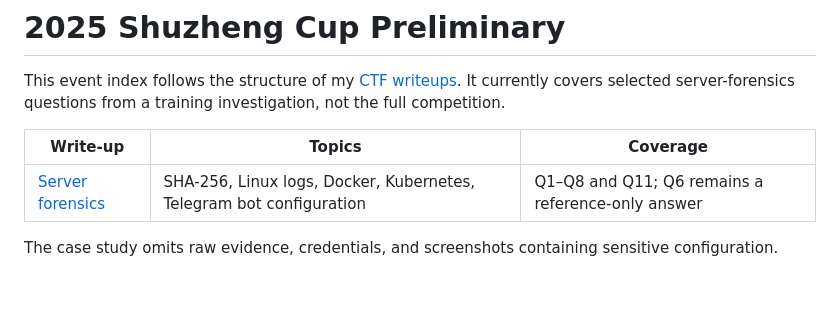
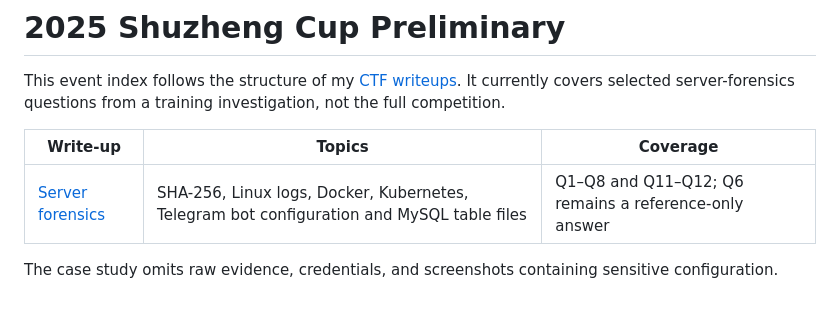
Before and after one commit to Mik2133/digital-forensics-case-studies, a Markdown page: shuzheng-cup-2025/README.md, the part around the change. Drawn GitHub-style.

Commit message:
Document Q12 Telegram group recovery from the MySQL table file

```diff
--- a/shuzheng-cup-2025/README.md
+++ b/shuzheng-cup-2025/README.md
@@ -4,6 +4,6 @@ This event index follows the structure of my [CTF writeups](https://github.com/M
 
 | Write-up | Topics | Coverage |
 |---|---|---|
-| [Server forensics](server-forensics.md) | SHA-256, Linux logs, Docker, Kubernetes, Telegram bot configuration | Q1–Q8 and Q11; Q6 remains a reference-only answer |
+| [Server forensics](server-forensics.md) | SHA-256, Linux logs, Docker, Kubernetes, Telegram bot configuration and MySQL table files | Q1–Q8 and Q11–Q12; Q6 remains a reference-only answer |
 
 The case study omits raw evidence, credentials, and screenshots containing sensitive configuration.
```
Also changed, not shown: README.md (+1 -1 lines), shuzheng-cup-2025/server-forensics.md (+22 -2 lines), shuzheng-cup-2025/images/q12-export.png (added), shuzheng-cup-2025/images/q12-powershell.png (added).
